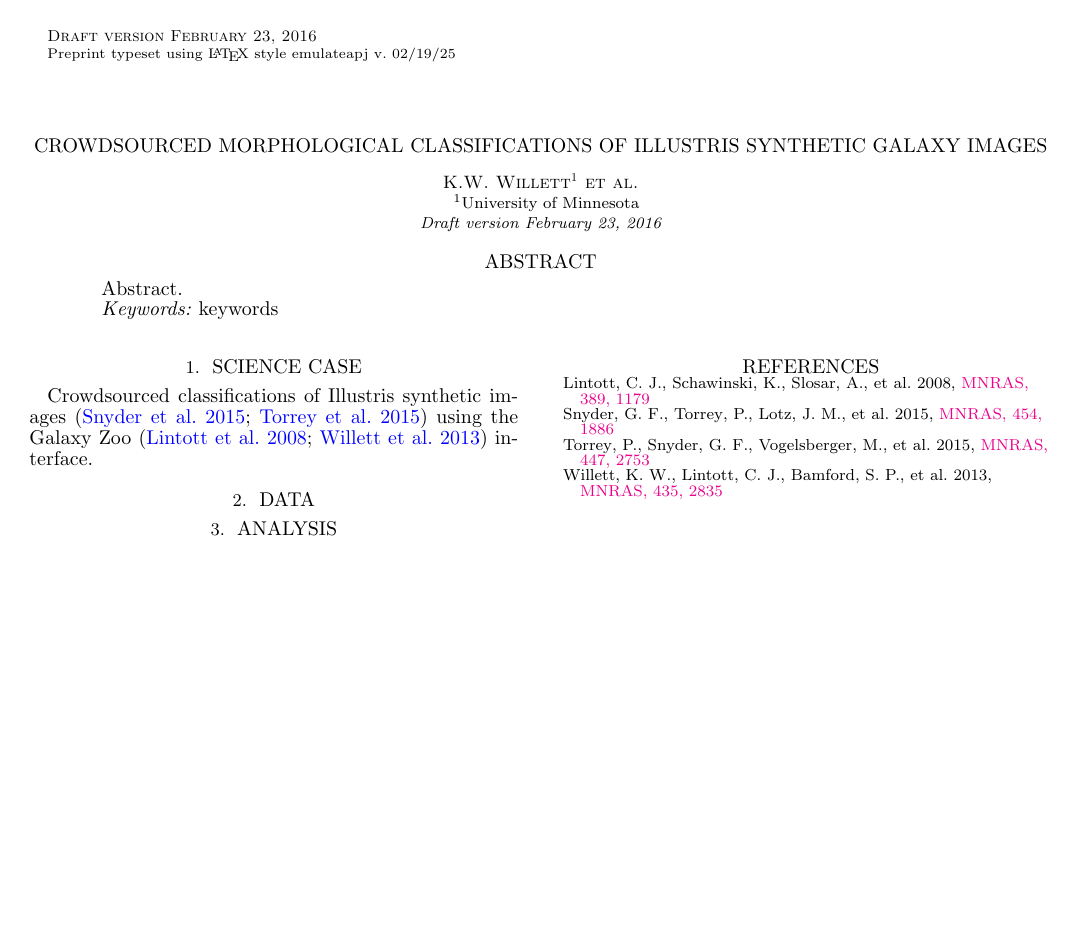
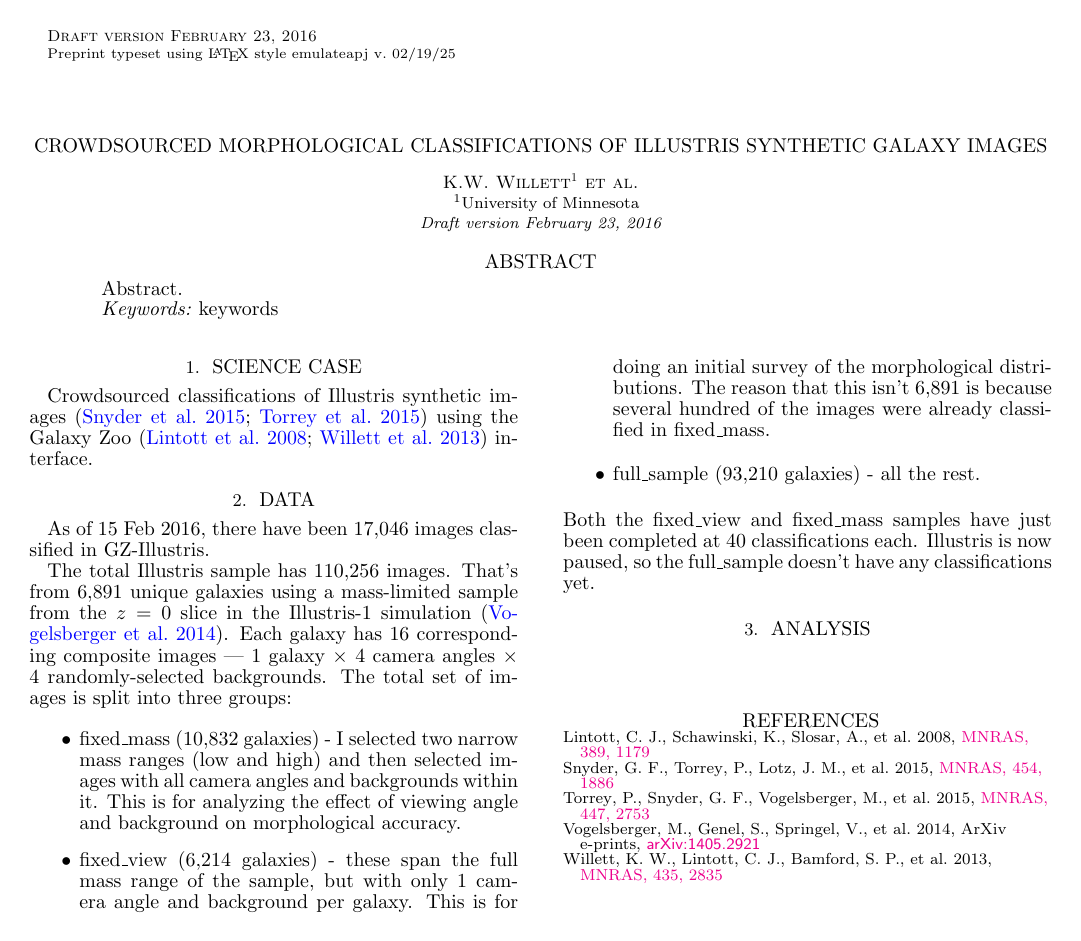
Before and after one commit to willettk/illustris, a LaTeX document (analysis/illustris_gz_analysis.tex): the whole page. Compiled offline with pdfLaTeX; a LaTeX package or settings file that is missing is left out.

Commit message:
A few initial words on sample selection

```diff
--- a/analysis/illustris_gz_analysis.tex
+++ b/analysis/illustris_gz_analysis.tex
@@ -30,6 +30,19 @@ Crowdsourced classifications of Illustris synthetic images \citep{sny15,tor15} u
 
 \section{Data}
 
+As of 15 Feb 2016, there have been 17,046 images classified in GZ-Illustris.
+
+The total Illustris sample has 110,256 images. That's from 6,891 unique galaxies using a mass-limited sample from the $z=0$ slice in the Illustris-1 simulation \citep{vog14a}. Each galaxy has 16 corresponding composite images --- 1~galaxy $\times$ 4~camera angles $\times$ 4~randomly-selected backgrounds. The total set of images is split into three groups:
+
+\begin{itemize}
+
+\item fixed\_mass (10,832~galaxies) - I selected two narrow mass ranges (low and high) and then selected images with all camera angles and backgrounds within it. This is for analyzing the effect of viewing angle and background on morphological accuracy.
+\item fixed\_view (6,214~galaxies) - these span the full mass range of the sample, but with only 1~camera angle and background per galaxy. This is for doing an initial survey of the morphological distributions. The reason that this isn't 6,891 is because several hundred of the images were already classified in fixed\_mass.
+\item full\_sample (93,210~galaxies) - all the rest.
+
+\end{itemize}
+Both the fixed\_view and fixed\_mass samples have just been completed at 40~classifications each. Illustris is now paused, so the full\_sample doesn't have any classifications yet.
+
 \section{Analysis}
 
 
```
Also changed, not shown: analysis/illustris_gz_analysis.bbl, analysis/illustris_gz_analysis.pdf, 2 other files.
